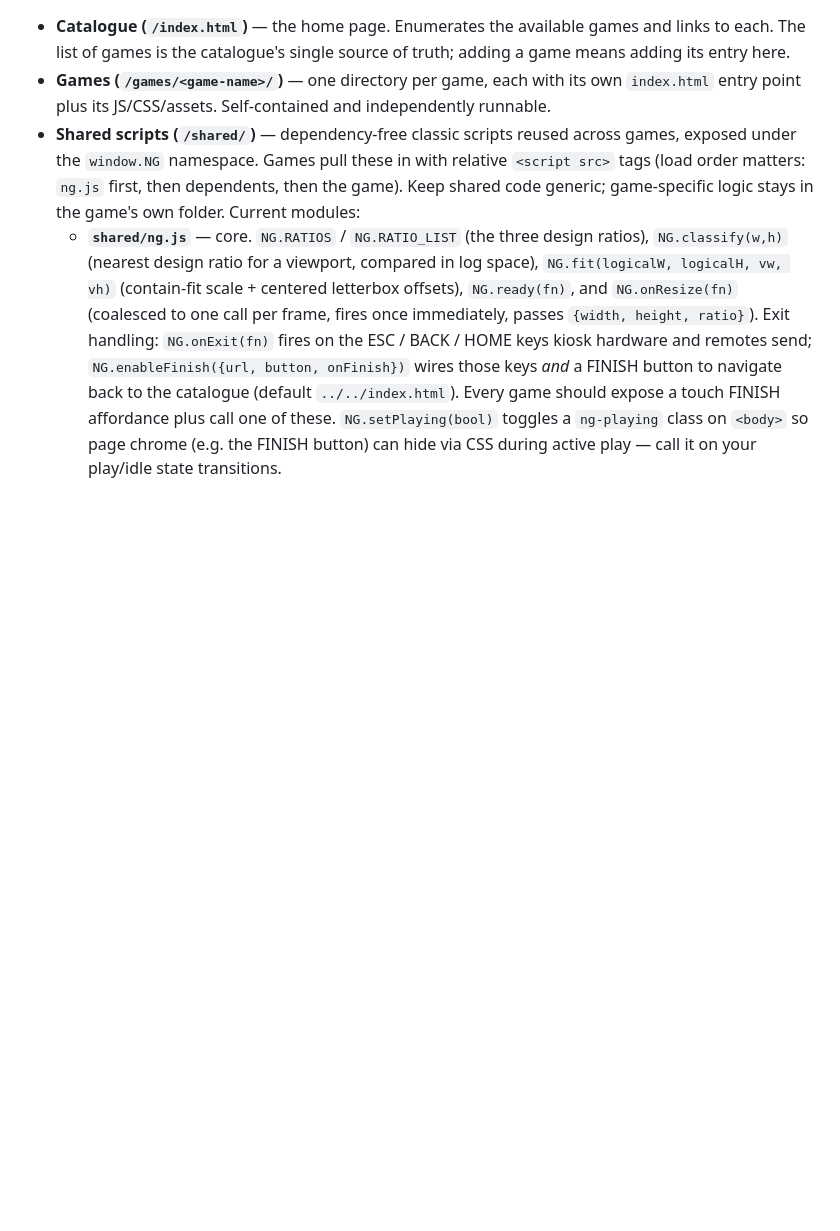
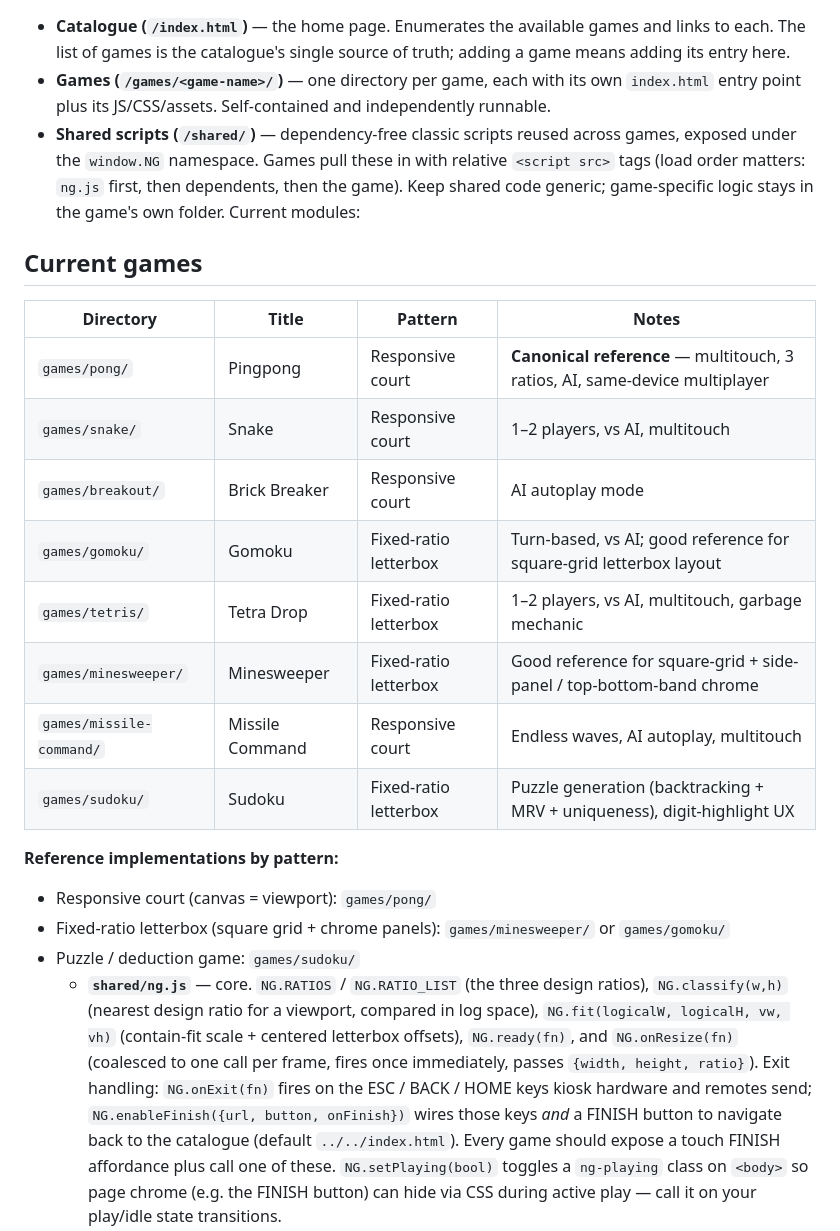
Before and after one commit to Alexander-68/nostalgic_gaming, a Markdown page: CLAUDE.md, the part around one of its changes. Rendered like a GitHub page; blank space fills up the shorter version.

Commit message:
docs: add games catalogue and puzzle-game conventions to CLAUDE.md
Lists all eight games with their layout pattern and notes on which to
use as a reference. Adds a Puzzle-game conventions section covering
chrome layout, difficulty cycling, timer-on-first-move, cell-lock,
digit highlighting, deselect-on-fill, and puzzle generation.

Co-Authored-By: Claude Sonnet 4.6 <noreply@anthropic.com>

```diff
--- a/CLAUDE.md
+++ b/CLAUDE.md
@@ -47,6 +47,24 @@ There is no test runner, linter, or CI configured yet. If you add one, keep it d
 - **Catalogue (`/index.html`)** — the home page. Enumerates the available games and links to each. The list of games is the catalogue's single source of truth; adding a game means adding its entry here.
 - **Games (`/games/<game-name>/`)** — one directory per game, each with its own `index.html` entry point plus its JS/CSS/assets. Self-contained and independently runnable.
 - **Shared scripts (`/shared/`)** — dependency-free classic scripts reused across games, exposed under the `window.NG` namespace. Games pull these in with relative `<script src>` tags (load order matters: `ng.js` first, then dependents, then the game). Keep shared code generic; game-specific logic stays in the game's own folder. Current modules:
+
+## Current games
+
+| Directory | Title | Pattern | Notes |
+|---|---|---|---|
+| `games/pong/` | Pingpong | Responsive court | **Canonical reference** — multitouch, 3 ratios, AI, same-device multiplayer |
+| `games/snake/` | Snake | Responsive court | 1–2 players, vs AI, multitouch |
+| `games/breakout/` | Brick Breaker | Responsive court | AI autoplay mode |
+| `games/gomoku/` | Gomoku | Fixed-ratio letterbox | Turn-based, vs AI; good reference for square-grid letterbox layout |
+| `games/tetris/` | Tetra Drop | Fixed-ratio letterbox | 1–2 players, vs AI, multitouch, garbage mechanic |
+| `games/minesweeper/` | Minesweeper | Fixed-ratio letterbox | Good reference for square-grid + side-panel / top-bottom-band chrome |
+| `games/missile-command/` | Missile Command | Responsive court | Endless waves, AI autoplay, multitouch |
+| `games/sudoku/` | Sudoku | Fixed-ratio letterbox | Puzzle generation (backtracking + MRV + uniqueness), digit-highlight UX |
+
+**Reference implementations by pattern:**
+- Responsive court (canvas = viewport): `games/pong/`
+- Fixed-ratio letterbox (square grid + chrome panels): `games/minesweeper/` or `games/gomoku/`
+- Puzzle / deduction game: `games/sudoku/`
   - **`shared/ng.js`** — core. `NG.RATIOS` / `NG.RATIO_LIST` (the three design ratios), `NG.classify(w,h)` (nearest design ratio for a viewport, compared in log space), `NG.fit(logicalW, logicalH, vw, vh)` (contain-fit scale + centered letterbox offsets), `NG.ready(fn)`, and `NG.onResize(fn)` (coalesced to one call per frame, fires once immediately, passes `{width, height, ratio}`). Exit handling: `NG.onExit(fn)` fires on the ESC / BACK / HOME keys kiosk hardware and remotes send; `NG.enableFinish({url, button, onFinish})` wires those keys *and* a FINISH button to navigate back to the catalogue (default `../../index.html`). Every game should expose a touch FINISH affordance plus call one of these. `NG.setPlaying(bool)` toggles a `ng-playing` class on `<body>` so page chrome (e.g. the FINISH button) can hide via CSS during active play — call it on your play/idle state transitions.
   - **`shared/touch.js`** — `NG.createTouch(element, {onDown, onMove, onUp}, {maxPoints, ignoreMouse})`. Pointer-Events-based multitouch (default cap 10; `ignoreMouse` skips mouse pointers when a game drives the mouse itself, e.g. Pong's click-to-lock paddles). Returns a controller with `.list()` (active points for per-frame polling), `.count`, `.destroy()`. Each point carries `x/y` (CSS px in-element), `nx/ny` (normalised 0..1), and `startX/Y` + `startNx/Ny` (e.g. to decide which side/player a touch belongs to). Sets `touch-action: none` on the element so the browser won't steal drags for scroll/zoom.
 
```
Also changed, not shown: other parts of CLAUDE.md (+12 -0 lines).
